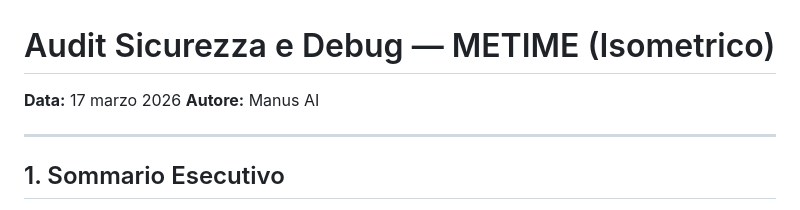
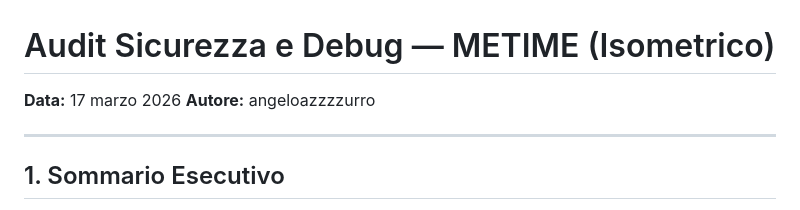
Before and after one commit to angeloazzzzurro/METIME, a Markdown page: docs/reviews/audit_finale.md, the part around the change. GitHub-like rendering.

```diff
--- a/docs/reviews/audit_finale.md
+++ b/docs/reviews/audit_finale.md
@@ -1,7 +1,7 @@
 # Audit Sicurezza e Debug — METIME (Isometrico)
 
 **Data:** 17 marzo 2026
-**Autore:** Manus AI
+**Autore:** angeloazzzzurro
 
 ---
 
```
Also changed, not shown: docs/reviews/analisi_codice.md (+1 -1 lines), docs/reviews/audit_homepage.md (+1 -1 lines).
